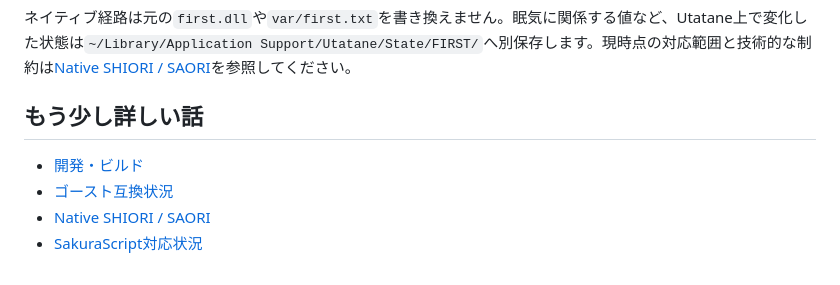
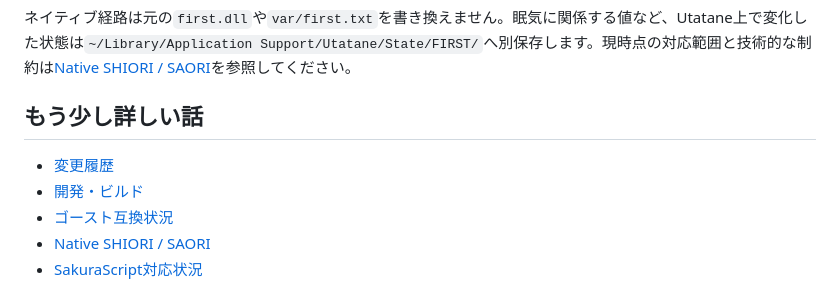
Before and after one commit to opera7133/Utatane, a Markdown page: README.md, the part around the change. GitHub-like rendering; folded sections open.

Commit message:
docs: add changelog

```diff
--- a/README.md
+++ b/README.md
@@ -121,6 +121,7 @@ Content/Local/
 
 ## もう少し詳しい話
 
+- [変更履歴](CHANGELOG.md)
 - [開発・ビルド](Docs/Development.md)
 - [ゴースト互換状況](Docs/Compatibility.md)
 - [Native SHIORI / SAORI](Docs/Native-SHIORI.md)
```
Also changed, not shown: CHANGELOG.md (added, +146 -0 lines).
